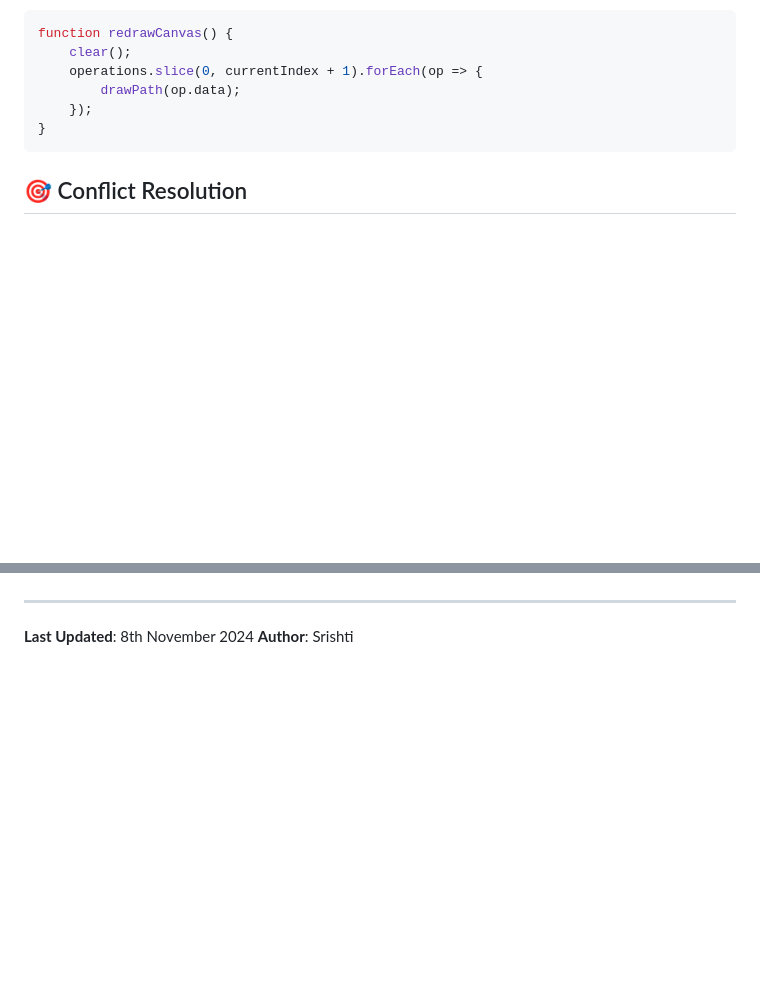
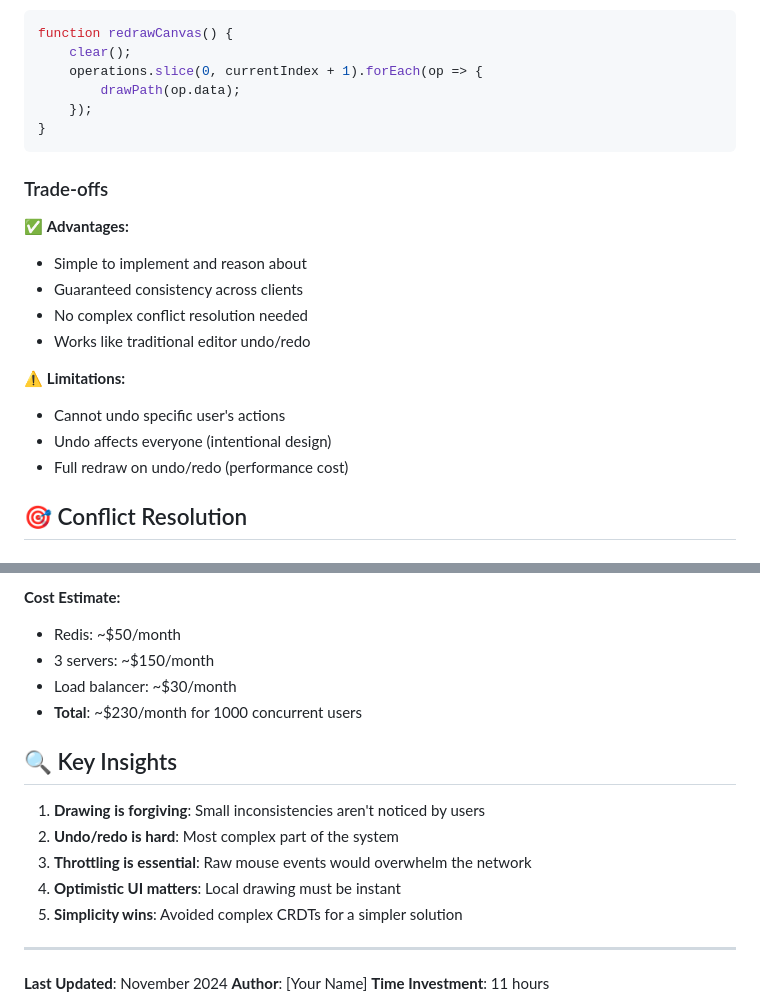
Before and after one commit to Srishti-2145/drawing-app, a Markdown page: ARCHITECTURE.md, 2 parts joined by grey strips. Drawn GitHub-style; blank space fills up the shorter version.

````diff
--- a/ARCHITECTURE.md
+++ b/ARCHITECTURE.md
@@ -177,6 +177,19 @@ function redrawCanvas() {
 }
 ```
 
+### Trade-offs
+
+✅ **Advantages:**
+- Simple to implement and reason about
+- Guaranteed consistency across clients
+- No complex conflict resolution needed
+- Works like traditional editor undo/redo
+
+⚠️ **Limitations:**
+- Cannot undo specific user's actions
+- Undo affects everyone (intentional design)
+- Full redraw on undo/redo (performance cost)
+
 ## 🎯 Conflict Resolution
 
 ### Scenario: Simultaneous Drawing
@@ -217,6 +382,19 @@ User B:           [Drawing................finish]
+**Cost Estimate:**
+- Redis: ~$50/month
+- 3 servers: ~$150/month
+- Load balancer: ~$30/month
+- **Total**: ~$230/month for 1000 concurrent users
+
+## 🔍 Key Insights
+
+1. **Drawing is forgiving**: Small inconsistencies aren't noticed by users
+2. **Undo/redo is hard**: Most complex part of the system
+3. **Throttling is essential**: Raw mouse events would overwhelm the network
+4. **Optimistic UI matters**: Local drawing must be instant
+5. **Simplicity wins**: Avoided complex CRDTs for a simpler solution
+
 ---
 
-**Last Updated**: 8th November 2024
-**Author**: Srishti
-
+**Last Updated**: November 2024
+**Author**: [Your Name]
 **Time Investment**: 11 hours
````
Also changed, not shown: other parts of ARCHITECTURE.md (+152 -0 lines).
